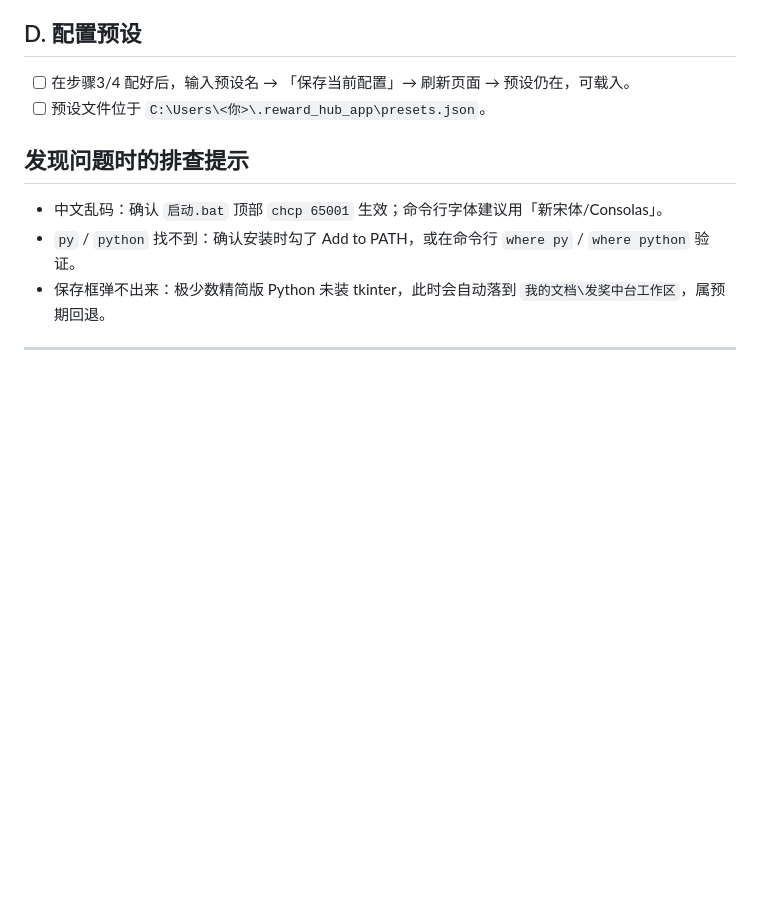
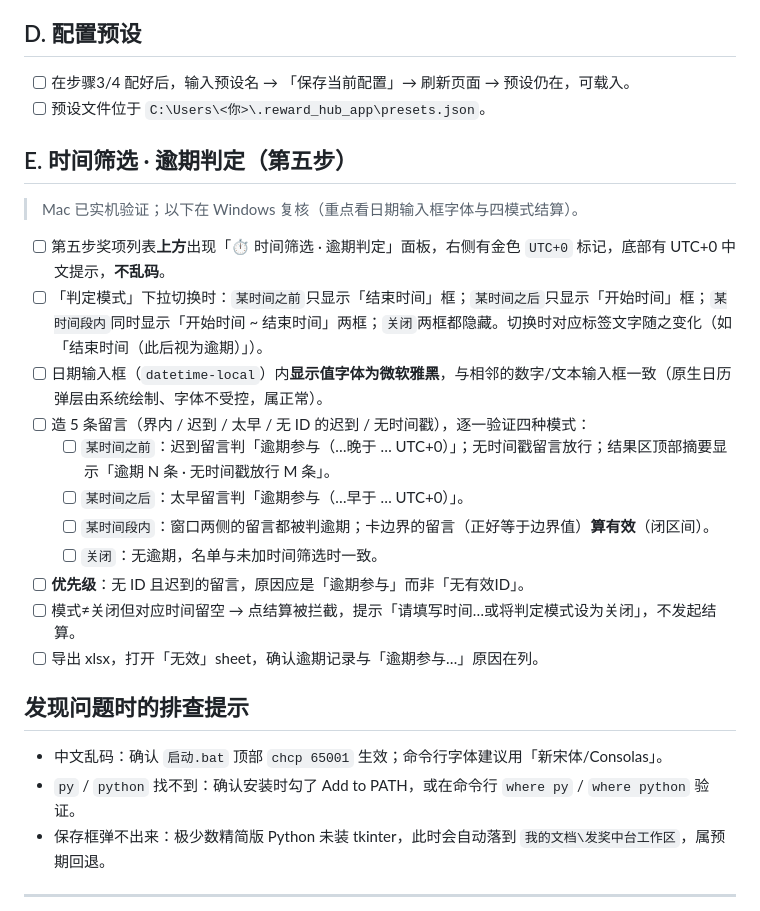
Before and after one commit to jingnaihuan/Facebook-reward-issue, a Markdown page: Windows验收清单.md, the part around the change. Rendered like a GitHub page; blank space fills up the shorter version.

Commit message:
test: 时间筛选实机验收(Mac全绿) + Windows 验收清单补充
Co-Authored-By: Claude Opus 4.8 <noreply@anthropic.com>

```diff
--- a/Windows验收清单.md
+++ b/Windows验收清单.md
@@ -39,6 +39,22 @@
 - [ ] 在步骤3/4 配好后，输入预设名 → 「保存当前配置」→ 刷新页面 → 预设仍在，可载入。
 - [ ] 预设文件位于 `C:\Users\<你>\.reward_hub_app\presets.json`。
 
+## E. 时间筛选 · 逾期判定（第五步）
+
+> Mac 已实机验证；以下在 Windows 复核（重点看日期输入框字体与四模式结算）。
+
+- [ ] 第五步奖项列表**上方**出现「⏱ 时间筛选 · 逾期判定」面板，右侧有金色 `UTC+0` 标记，底部有 UTC+0 中文提示，**不乱码**。
+- [ ] 「判定模式」下拉切换时：`某时间之前`只显示「结束时间」框；`某时间之后`只显示「开始时间」框；`某时间段内`同时显示「开始时间 ~ 结束时间」两框；`关闭`两框都隐藏。切换时对应标签文字随之变化（如「结束时间（此后视为逾期）」）。
+- [ ] 日期输入框（`datetime-local`）内**显示值字体为微软雅黑**，与相邻的数字/文本输入框一致（原生日历弹层由系统绘制、字体不受控，属正常）。
+- [ ] 造 5 条留言（界内 / 迟到 / 太早 / 无 ID 的迟到 / 无时间戳），逐一验证四种模式：
+  - [ ] `某时间之前`：迟到留言判「逾期参与（…晚于 … UTC+0）」；无时间戳留言放行；结果区顶部摘要显示「逾期 N 条 · 无时间戳放行 M 条」。
+  - [ ] `某时间之后`：太早留言判「逾期参与（…早于 … UTC+0）」。
+  - [ ] `某时间段内`：窗口两侧的留言都被判逾期；卡边界的留言（正好等于边界值）**算有效**（闭区间）。
+  - [ ] `关闭`：无逾期，名单与未加时间筛选时一致。
+- [ ] **优先级**：无 ID 且迟到的留言，原因应是「逾期参与」而非「无有效ID」。
+- [ ] 模式≠关闭但对应时间留空 → 点结算被拦截，提示「请填写时间…或将判定模式设为关闭」，不发起结算。
+- [ ] 导出 xlsx，打开「无效」sheet，确认逾期记录与「逾期参与…」原因在列。
+
 ## 发现问题时的排查提示
 
 - 中文乱码：确认 `启动.bat` 顶部 `chcp 65001` 生效；命令行字体建议用「新宋体/Consolas」。
```
